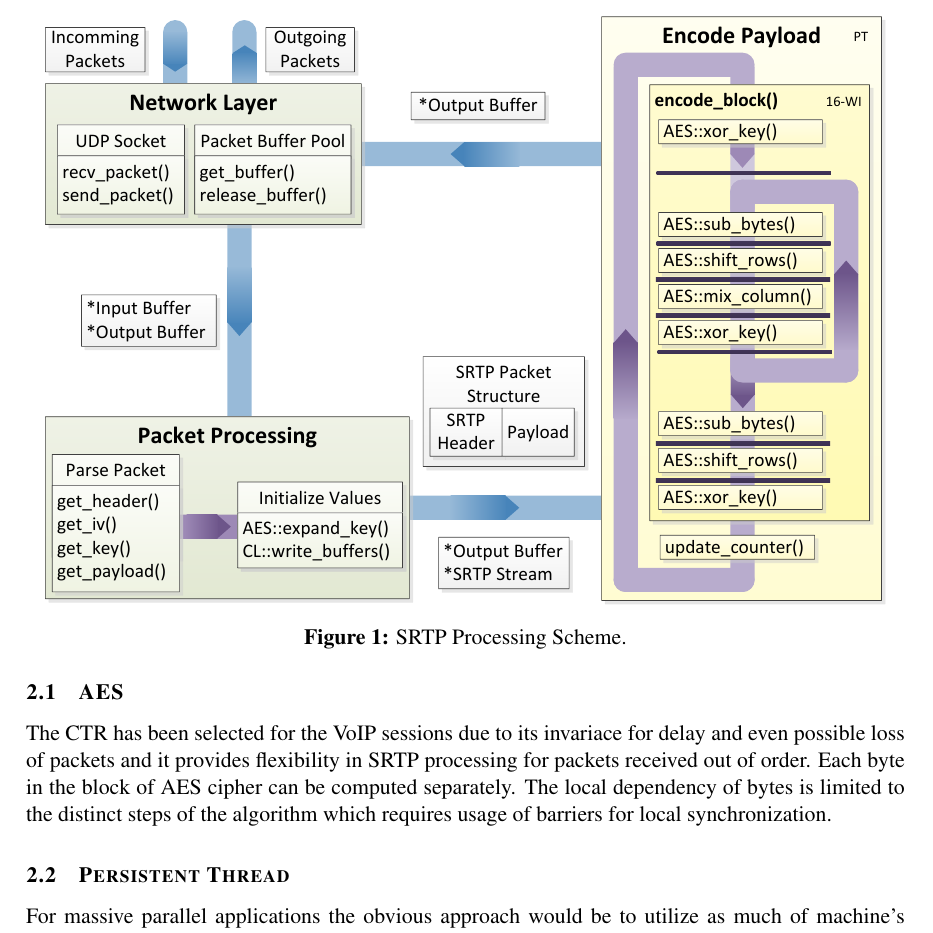
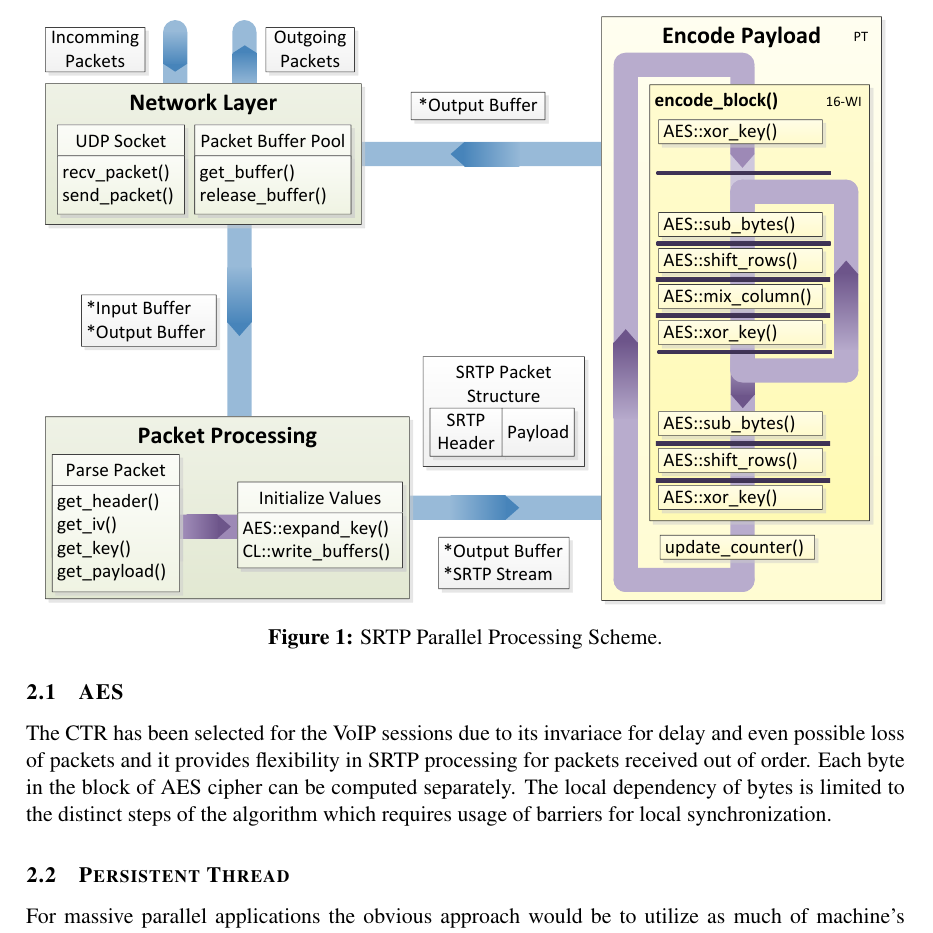
Before and after one commit to Yogesh2811/dipl, a LaTeX document (eeict/prispevek.tex): part of page 2 of 3, cut so that both start at the same text. Compiled offline with pdfLaTeX; the source files are stored in an older character set and shown here as Unicode.

Commit message:
improved comment in fig1

```diff
--- a/eeict/prispevek.tex
+++ b/eeict/prispevek.tex
@@ -111,7 +111,7 @@ for encryption and decryption -- serial and parallel.
 \begin{figure}[h!]
 \centering
 \includegraphics[width=15cm]{paral_scheme.pdf}
-\caption{SRTP Processing Scheme.}
+\caption{SRTP Parallel Processing Scheme.}
 \label{scheme}
 \end{figure}
 
```
Also changed, not shown: eeict/prispevek.pdf.
